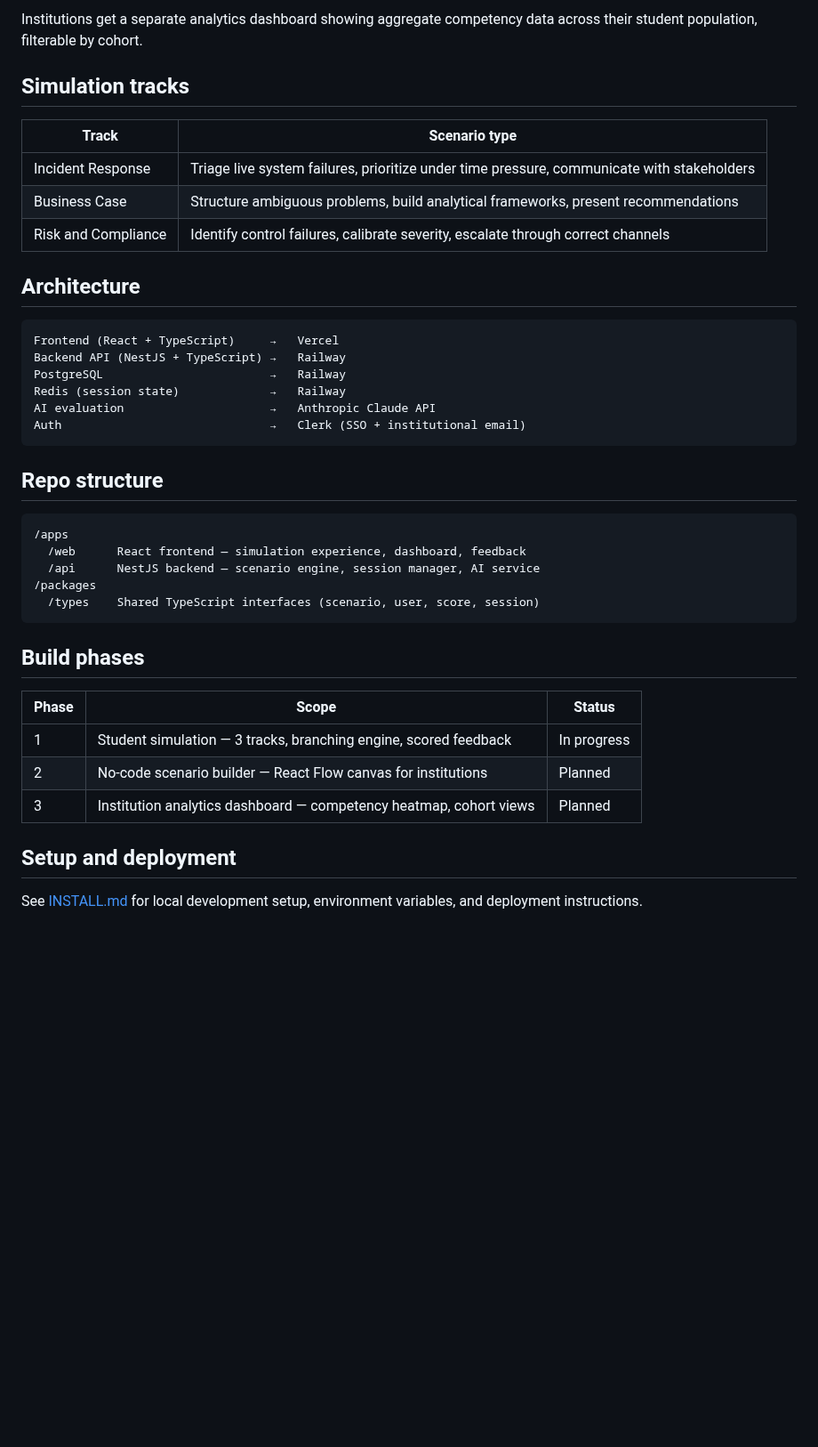
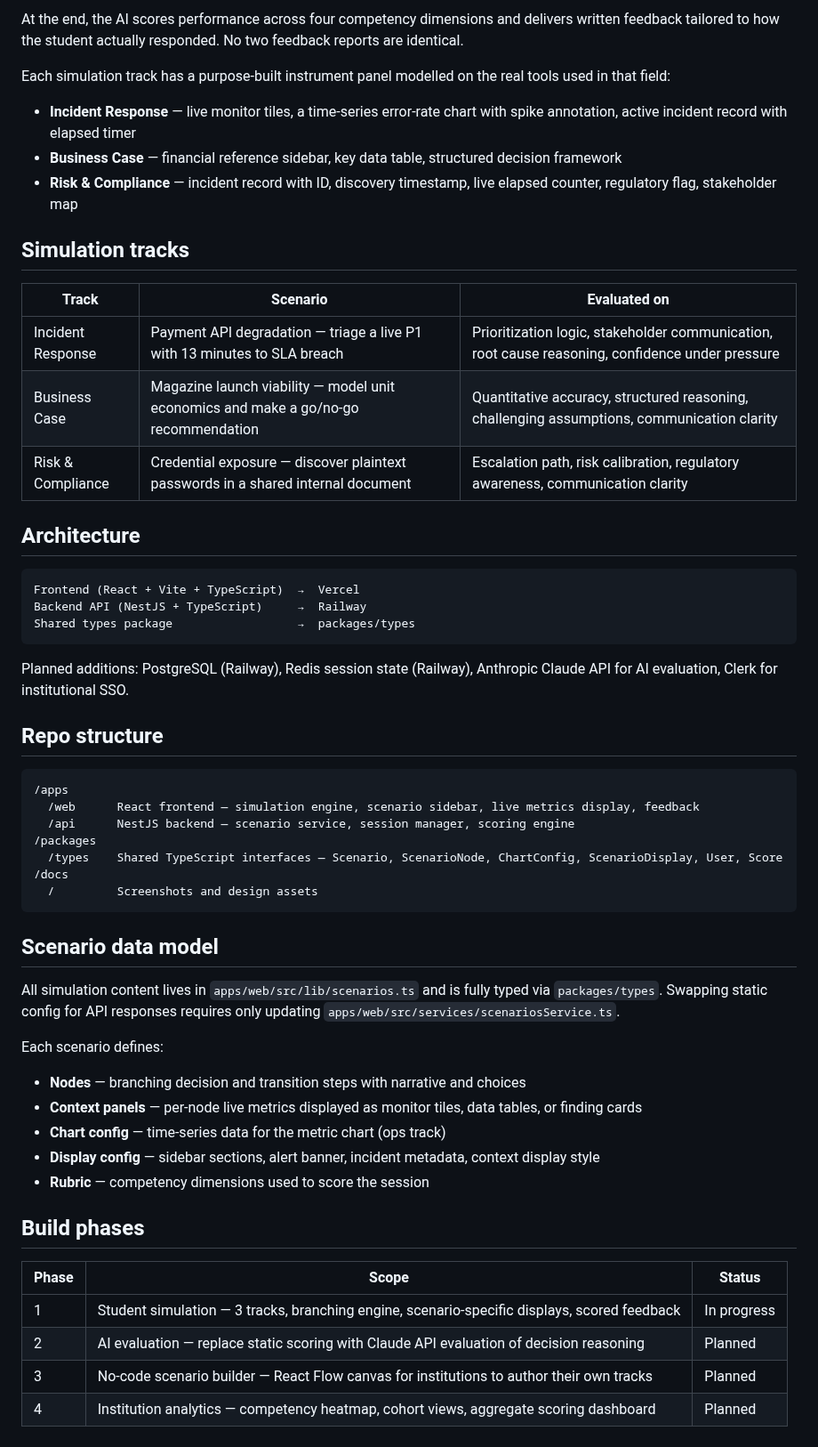
Before and after one commit to ludakhris/interview-differently, a Markdown page: README.md, the part around one of its changes. Shown at 89% size. Drawn GitHub-style; blank space fills up the shorter version.

````diff
--- a/README.md
+++ b/README.md
@@ -12,43 +30,58 @@ Students select a simulation track, read into a realistic workplace scenario, an
 
-Institutions get a separate analytics dashboard showing aggregate competency data across their student population, filterable by cohort.
+At the end, the AI scores performance across four competency dimensions and delivers written feedback tailored to how the student actually responded. No two feedback reports are identical.
+
+Each simulation track has a purpose-built instrument panel modelled on the real tools used in that field:
+
+- **Incident Response** — live monitor tiles, a time-series error-rate chart with spike annotation, active incident record with elapsed timer
+- **Business Case** — financial reference sidebar, key data table, structured decision framework
+- **Risk & Compliance** — incident record with ID, discovery timestamp, live elapsed counter, regulatory flag, stakeholder map
 
 ## Simulation tracks
 
-| Track | Scenario type |
-|---|---|
-| Incident Response | Triage live system failures, prioritize under time pressure, communicate with stakeholders |
-| Business Case | Structure ambiguous problems, build analytical frameworks, present recommendations |
-| Risk and Compliance | Identify control failures, calibrate severity, escalate through correct channels |
+| Track | Scenario | Evaluated on |
+|---|---|---|
+| Incident Response | Payment API degradation — triage a live P1 with 13 minutes to SLA breach | Prioritization logic, stakeholder communication, root cause reasoning, confidence under pressure |
+| Business Case | Magazine launch viability — model unit economics and make a go/no-go recommendation | Quantitative accuracy, structured reasoning, challenging assumptions, communication clarity |
+| Risk & Compliance | Credential exposure — discover plaintext passwords in a shared internal document | Escalation path, risk calibration, regulatory awareness, communication clarity |
 
 ## Architecture
 
 ```
-Frontend (React + TypeScript)     →   Vercel
-Backend API (NestJS + TypeScript) →   Railway
-PostgreSQL                        →   Railway
-Redis (session state)             →   Railway
-AI evaluation                     →   Anthropic Claude API
-Auth                              →   Clerk (SSO + institutional email)
+Frontend (React + Vite + TypeScript)  →  Vercel
+Backend API (NestJS + TypeScript)     →  Railway
+Shared types package                  →  packages/types
 ```
+
+Planned additions: PostgreSQL (Railway), Redis session state (Railway), Anthropic Claude API for AI evaluation, Clerk for institutional SSO.
 
 ## Repo structure
 
 ```
 /apps
-  /web      React frontend — simulation experience, dashboard, feedback
-  /api      NestJS backend — scenario engine, session manager, AI service
+  /web      React frontend — simulation engine, scenario sidebar, live metrics display, feedback
+  /api      NestJS backend — scenario service, session manager, scoring engine
 /packages
-  /types    Shared TypeScript interfaces (scenario, user, score, session)
+  /types    Shared TypeScript interfaces — Scenario, ScenarioNode, ChartConfig, ScenarioDisplay, User, Score
+/docs
+  /         Screenshots and design assets
 ```
+
+## Scenario data model
+
+All simulation content lives in `apps/web/src/lib/scenarios.ts` and is fully typed via `packages/types`. Swapping static config for API responses requires only updating `apps/web/src/services/scenariosService.ts`.
+
+Each scenario defines:
+- **Nodes** — branching decision and transition steps with narrative and choices
+- **Context panels** — per-node live metrics displayed as monitor tiles, data tables, or finding cards
+- **Chart config** — time-series data for the metric chart (ops track)
+- **Display config** — sidebar sections, alert banner, incident metadata, context display style
+- **Rubric** — competency dimensions used to score the session
 
 ## Build phases
 
 | Phase | Scope | Status |
 |---|---|---|
-| 1 | Student simulation — 3 tracks, branching engine, scored feedback | In progress |
-| 2 | No-code scenario builder — React Flow canvas for institutions | Planned |
-| 3 | Institution analytics dashboard — competency heatmap, cohort views | Planned |
-
-## Setup and deployment
-
-See [INSTALL.md](./INSTALL.md) for local development setup, environment variables, and deployment instructions.
+| 1 | Student simulation — 3 tracks, branching engine, scenario-specific displays, scored feedback | In progress |
+| 2 | AI evaluation — replace static scoring with Claude API evaluation of decision reasoning | Planned |
+| 3 | No-code scenario builder — React Flow canvas for institutions to author their own tracks | Planned |
+| 4 | Institution analytics — competency heatmap, cohort views, aggregate scoring dashboard | Planned |
````
Also changed, not shown: other parts of README.md (+22 -4 lines), docs/screenshot-homepage.png (added), docs/screenshot-simulation-ops.png (added).
